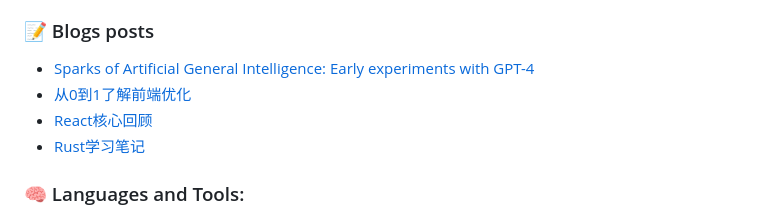
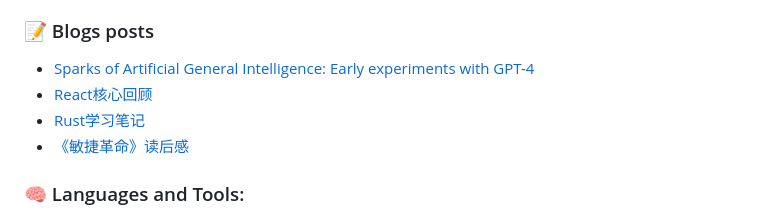
Before and after one commit to ZhelinCheng/ZhelinCheng, a Markdown page: README.md, the part around the change. Drawn GitHub-style.

Commit message:
Updated with the latest blog posts

```diff
--- a/README.md
+++ b/README.md
@@ -46,9 +46,9 @@ Here are some ideas to get you started:
 
 <!-- BLOG-POST-LIST:START -->
 - [Sparks of Artificial General Intelligence: Early experiments with GPT-4](https://zhelin.me/493c3cffebcb6940/)
-- [从0到1了解前端优化](https://zhelin.me/1693a9bd6469ed1b/)
 - [React核心回顾](https://zhelin.me/92c2857df42fa342/)
 - [Rust学习笔记](https://zhelin.me/229fbf9ebf2b57f6/)
+- [《敏捷革命》读后感](https://zhelin.me/a833d3d09b637363/)
 <!-- BLOG-POST-LIST:END -->
 
 ### 🧠 Languages and Tools:
```
